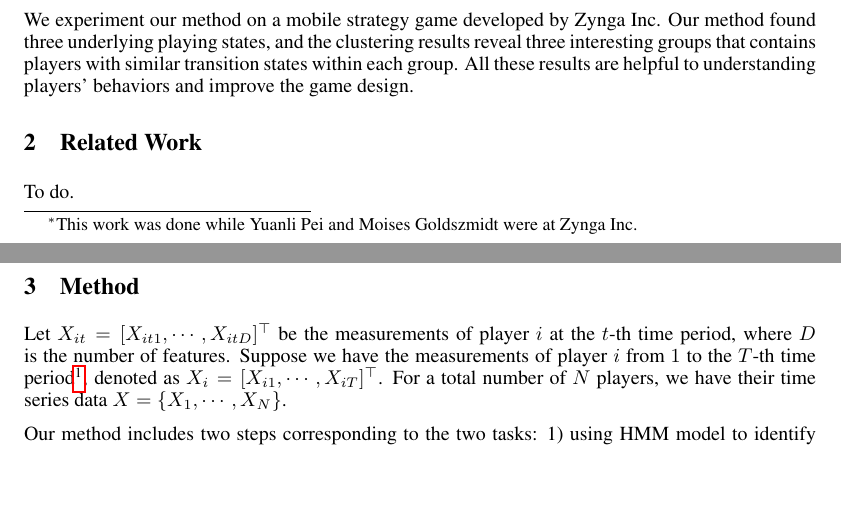
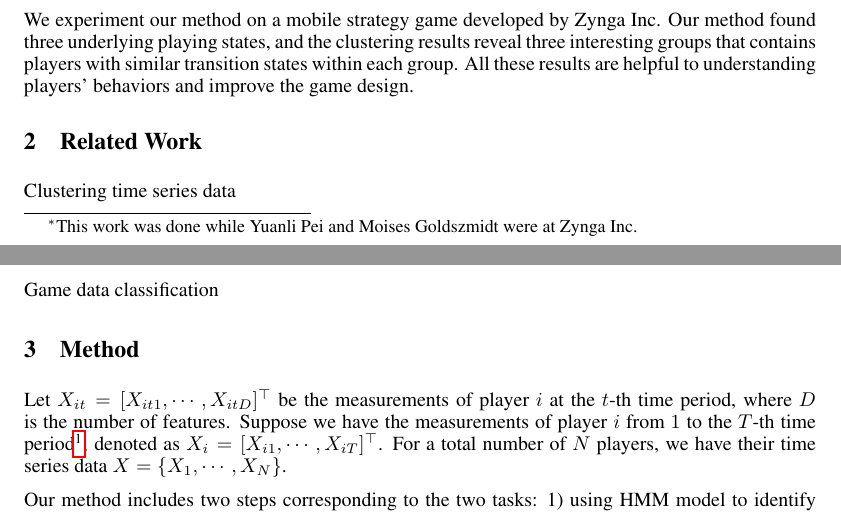
Before and after one commit to peiy/timeseriesWorkshop, a LaTeX paper (main.tex, which reads related.tex): two parts of pages 1 and 2 of 5, joined at a grey line, cut so that both start at the same text, the shorter picture padded with empty space. Compiled offline with pdfLaTeX.

Commit message:
Minor changes.

```diff
--- a/related.tex
+++ b/related.tex
@@ -1 +1,3 @@
-To do.
+Clustering time series data
+
+Game data classification
```
Also changed, not shown: method.tex (+3 -3 lines), main.pdf, 2 other files.
